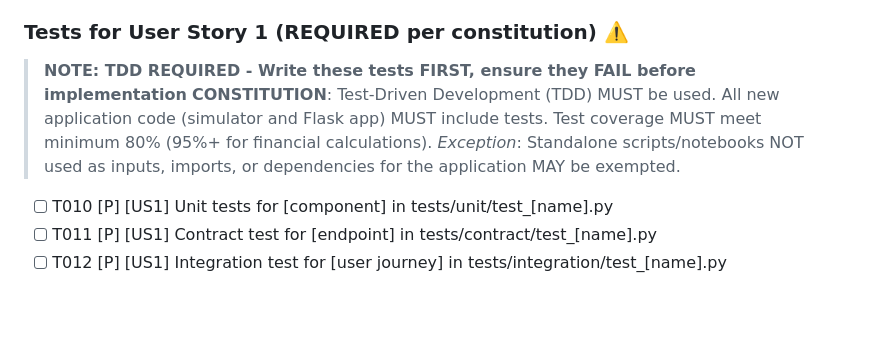
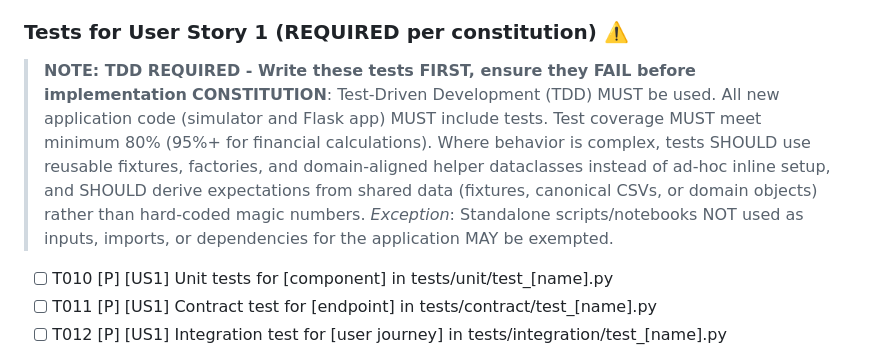
Before and after one commit to chriskelly/LifeFinances, a Markdown page: .specify/templates/tasks-template.md, the part around the change. Drawn GitHub-style; blank space fills up the shorter version.

```diff
--- a/.specify/templates/tasks-template.md
+++ b/.specify/templates/tasks-template.md
@@ -84,7 +84,7 @@ Examples of foundational tasks (adjust based on your project):
 ### Tests for User Story 1 (REQUIRED per constitution) ⚠️
 
 > **NOTE: TDD REQUIRED - Write these tests FIRST, ensure they FAIL before implementation**
-> **CONSTITUTION**: Test-Driven Development (TDD) MUST be used. All new application code (simulator and Flask app) MUST include tests. Test coverage MUST meet minimum 80% (95%+ for financial calculations). *Exception*: Standalone scripts/notebooks NOT used as inputs, imports, or dependencies for the application MAY be exempted.
+> **CONSTITUTION**: Test-Driven Development (TDD) MUST be used. All new application code (simulator and Flask app) MUST include tests. Test coverage MUST meet minimum 80% (95%+ for financial calculations). Where behavior is complex, tests SHOULD use reusable fixtures, factories, and domain-aligned helper dataclasses instead of ad-hoc inline setup, and SHOULD derive expectations from shared data (fixtures, canonical CSVs, or domain objects) rather than hard-coded magic numbers. *Exception*: Standalone scripts/notebooks NOT used as inputs, imports, or dependencies for the application MAY be exempted.
 
 - [ ] T010 [P] [US1] Unit tests for [component] in tests/unit/test_[name].py
 - [ ] T011 [P] [US1] Contract test for [endpoint] in tests/contract/test_[name].py
```
Also changed, not shown: .specify/memory/constitution.md (+14 -7 lines), .specify/templates/plan-template.md (+2 -1 lines).
